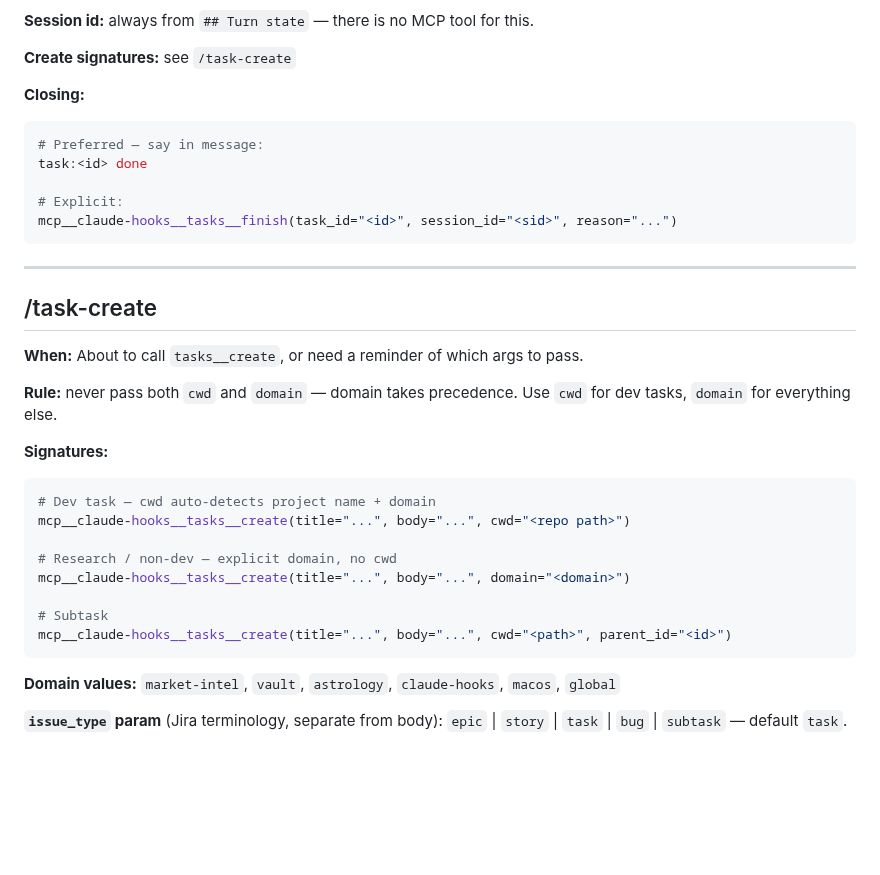
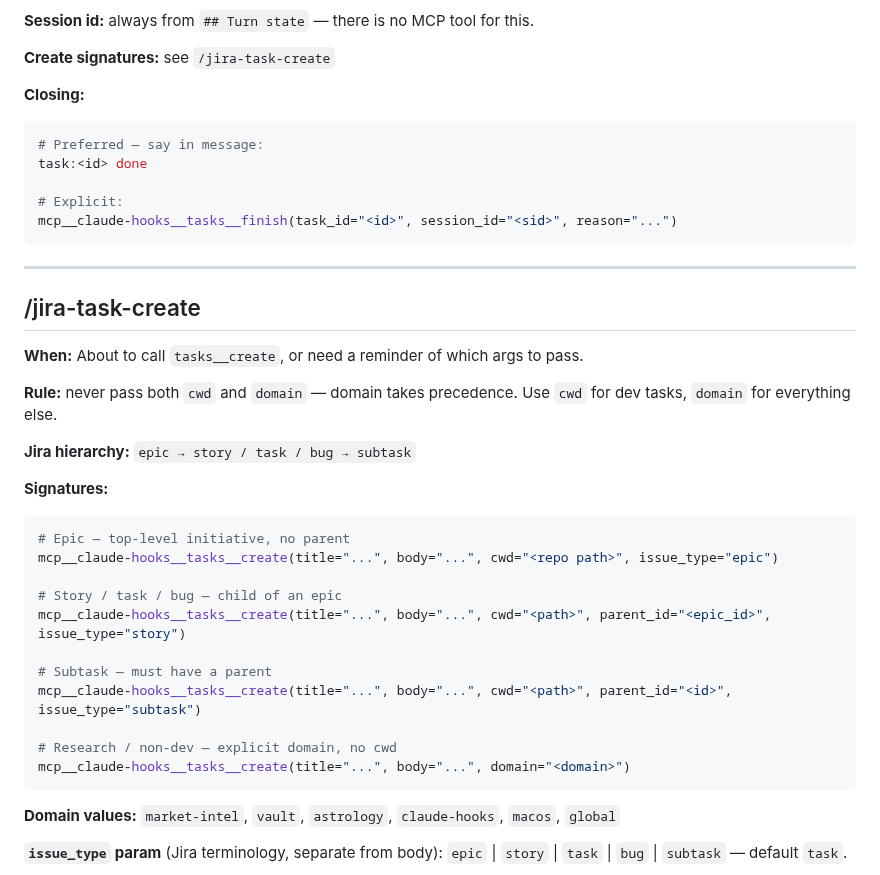
Before and after one commit to debaditya-mohankudo/Lite-Task-Framework-w-Claude-hooks, a Markdown page: docs/skills.md, the part around the change. Drawn GitHub-style; blank space fills up the shorter version.

Commit message:
docs(skills): update /task-create → /jira-task-create with Jira hierarchy signatures
task:3ebd63c8

````diff
--- a/docs/skills.md
+++ b/docs/skills.md
@@ -31,7 +31,7 @@ tasks__create → tasks__set_active → work → /gc (per subtask) → close tas
 
 **Session id:** always from `## Turn state` — there is no MCP tool for this.
 
-**Create signatures:** see `/task-create`
+**Create signatures:** see `/jira-task-create`
 
 **Closing:**
 ```python
@@ -44,22 +44,27 @@ mcp__claude-hooks__tasks__finish(task_id="<id>", session_id="<sid>", reason="...
 
 ---
 
-## /task-create
+## /jira-task-create
 
 **When:** About to call `tasks__create`, or need a reminder of which args to pass.
 
 **Rule:** never pass both `cwd` and `domain` — domain takes precedence. Use `cwd` for dev tasks, `domain` for everything else.
 
+**Jira hierarchy:** `epic → story / task / bug → subtask`
+
 **Signatures:**
 ```python
-# Dev task — cwd auto-detects project name + domain
-mcp__claude-hooks__tasks__create(title="...", body="...", cwd="<repo path>")
+# Epic — top-level initiative, no parent
+mcp__claude-hooks__tasks__create(title="...", body="...", cwd="<repo path>", issue_type="epic")
+
+# Story / task / bug — child of an epic
+mcp__claude-hooks__tasks__create(title="...", body="...", cwd="<path>", parent_id="<epic_id>", issue_type="story")
+
+# Subtask — must have a parent
+mcp__claude-hooks__tasks__create(title="...", body="...", cwd="<path>", parent_id="<id>", issue_type="subtask")
 
 # Research / non-dev — explicit domain, no cwd
 mcp__claude-hooks__tasks__create(title="...", body="...", domain="<domain>")
-
-# Subtask
-mcp__claude-hooks__tasks__create(title="...", body="...", cwd="<path>", parent_id="<id>")
 ```
 
 **Domain values:** `market-intel`, `vault`, `astrology`, `claude-hooks`, `macos`, `global`
````
